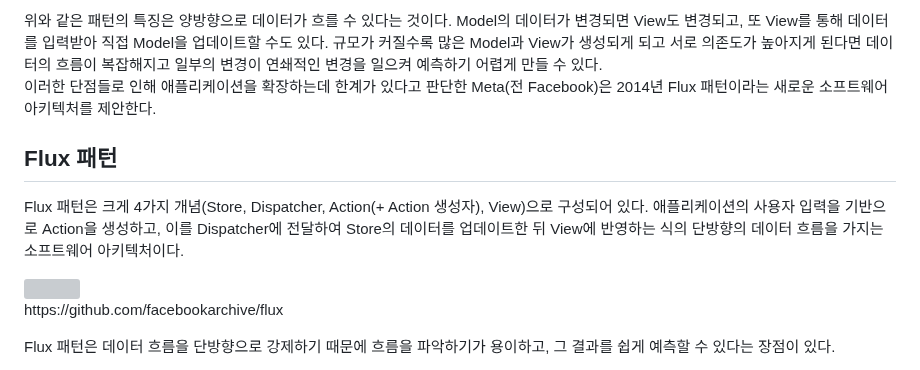
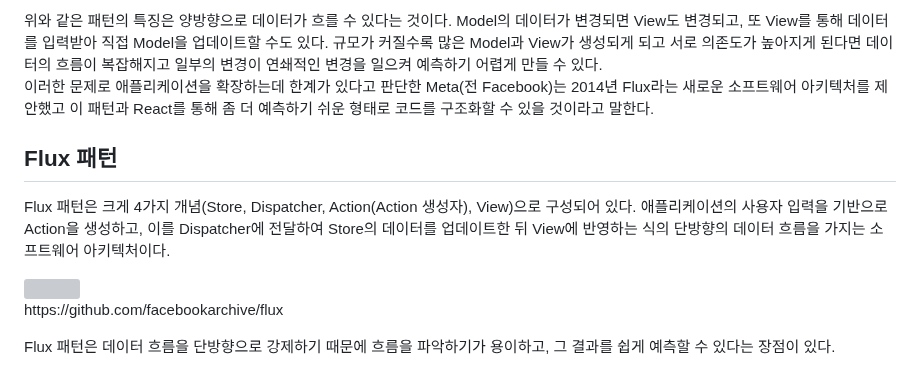
Before and after one commit to Iam-Sunghyun/TIL, a Markdown page: React/Redux/Redux 기본.md, the part around one of its changes. Rendered like a GitHub page; grey boxes are pictures that could not be loaded.

```diff
--- a/React/Redux/Redux 기본.md
+++ b/React/Redux/Redux 기본.md
@@ -44,11 +48,11 @@ MVC는 애플리케이션을 간단한 형태로 구조화하여 이해하기
 <!-- 양방향 바인딩 깊은 이해 부족, 이미지 변경 고려-->
 위와 같은 패턴의 특징은 양방향으로 데이터가 흐를 수 있다는 것이다. Model의 데이터가 변경되면 View도 변경되고, 또 View를 통해 데이터를 입력받아 직접 Model을 업데이트할 수도 있다. 규모가 커질수록 많은 Model과 View가 생성되게 되고 서로 의존도가 높아지게 된다면 데이터의 흐름이 복잡해지고 일부의 변경이 연쇄적인 변경을 일으켜 예측하기 어렵게 만들 수 있다.
 
-이러한 단점들로 인해 애플리케이션을 확장하는데 한계가 있다고 판단한 Meta(전 Facebook)은 2014년 Flux 패턴이라는 새로운 소프트웨어 아키텍처를 제안한다.
+이러한 문제로 애플리케이션을 확장하는데 한계가 있다고 판단한 Meta(전 Facebook)는 2014년 Flux라는 새로운 소프트웨어 아키텍처를 제안했고 이 패턴과 React를 통해 좀 더 예측하기 쉬운 형태로 코드를 구조화할 수 있을 것이라고 말한다.
 
 ## Flux 패턴
 
-Flux 패턴은 크게 4가지 개념(Store, Dispatcher, Action(+ Action 생성자), View)으로 구성되어 있다. 애플리케이션의 사용자 입력을 기반으로 Action을 생성하고, 이를 Dispatcher에 전달하여 Store의 데이터를 업데이트한 뒤 View에 반영하는 식의 단방향의 데이터 흐름을 가지는 소프트웨어 아키텍처이다.
+Flux 패턴은 크게 4가지 개념(Store, Dispatcher, Action(Action 생성자), View)으로 구성되어 있다. 애플리케이션의 사용자 입력을 기반으로 Action을 생성하고, 이를 Dispatcher에 전달하여 Store의 데이터를 업데이트한 뒤 View에 반영하는 식의 단방향의 데이터 흐름을 가지는 소프트웨어 아키텍처이다.
 
 </br>
 
```
Also changed, not shown: other parts of React/Redux/Redux 기본.md (+37 -7 lines).
